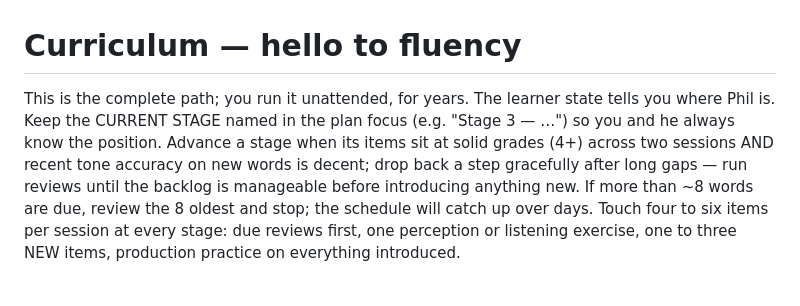
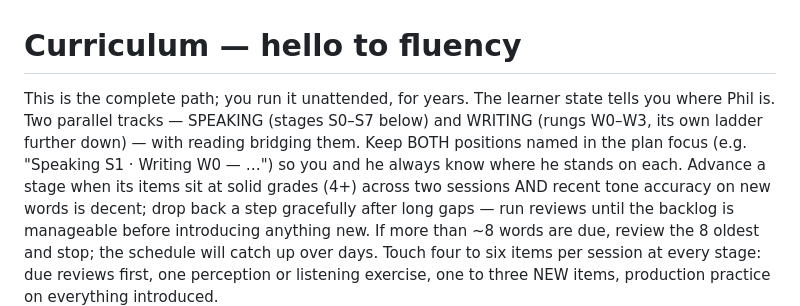
Before and after one commit to arah91-bit/LearnMandrian, a Markdown page: curriculum.md, the part around one of its changes. GitHub-like rendering.

```diff
--- a/curriculum.md
+++ b/curriculum.md
@@ -1,8 +1,10 @@
 # Curriculum — hello to fluency
 
 This is the complete path; you run it unattended, for years. The learner state
-tells you where Phil is. Keep the CURRENT STAGE named in the plan focus (e.g.
-"Stage 3 — …") so you and he always know the position. Advance a stage when its
+tells you where Phil is. Two parallel tracks — SPEAKING (stages S0–S7 below)
+and WRITING (rungs W0–W3, its own ladder further down) — with reading bridging
+them. Keep BOTH positions named in the plan focus (e.g. "Speaking S1 ·
+Writing W0 — …") so you and he always know where he stands on each. Advance a stage when its
 items sit at solid grades (4+) across two sessions AND recent tone accuracy on
 new words is decent; drop back a step gracefully after long gaps — run reviews
 until the backlog is manageable before introducing anything new. If more than
```
Also changed, not shown: other parts of curriculum.md (+69 -32 lines).
